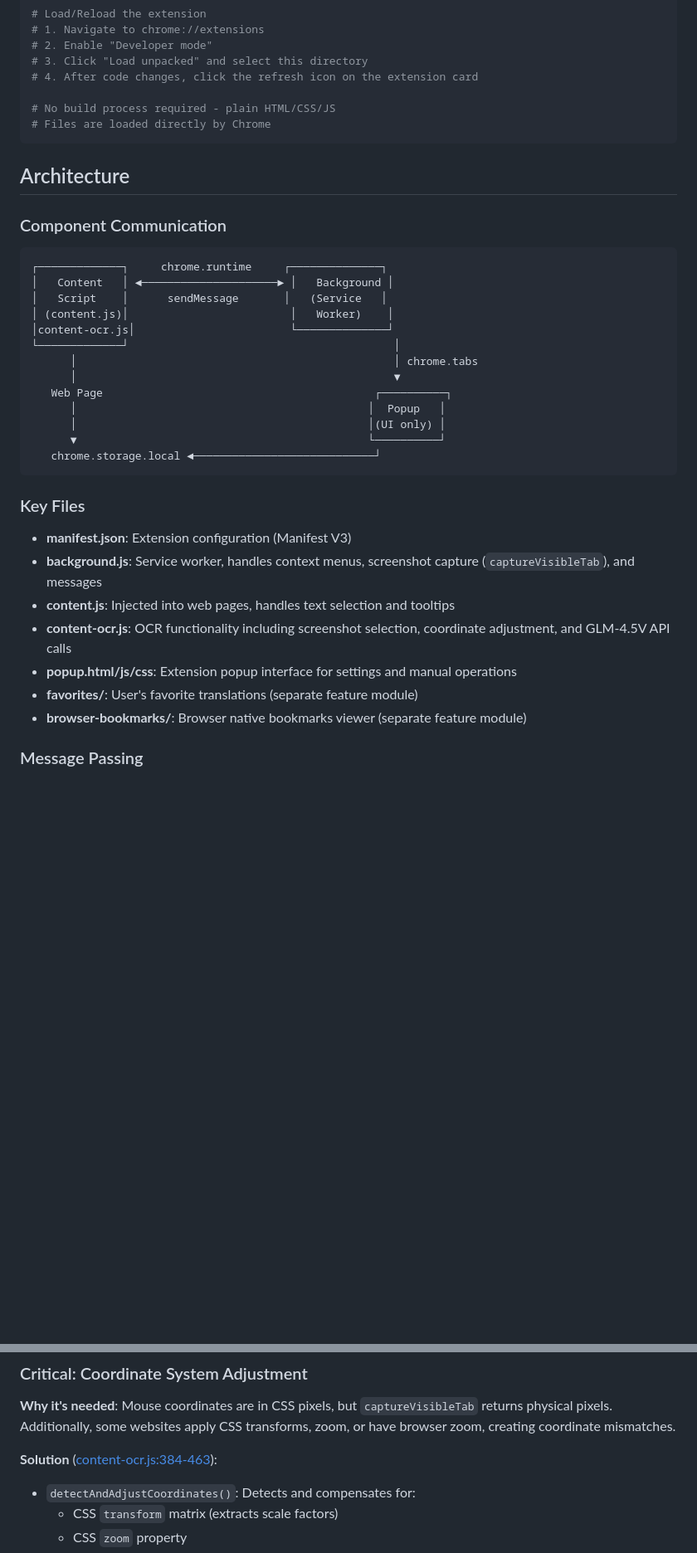
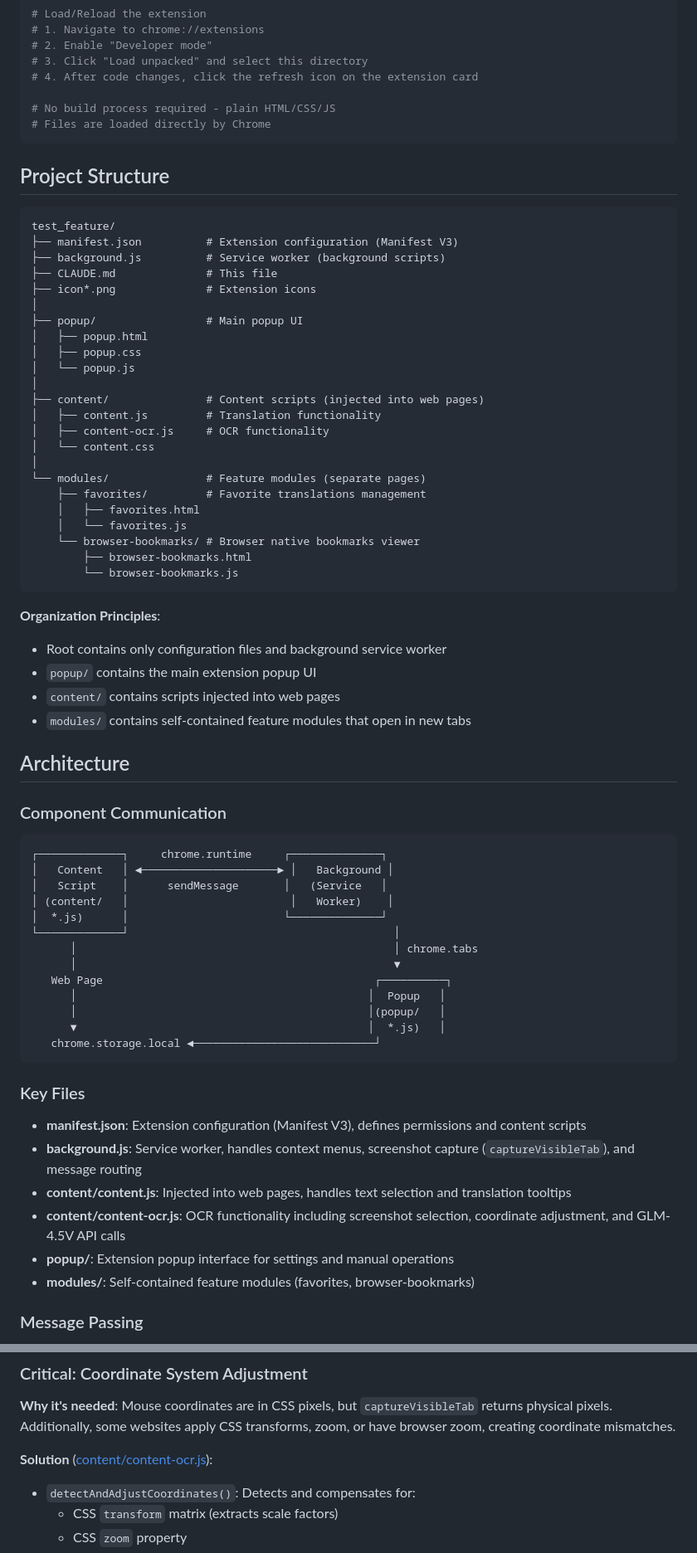
Before and after one commit to ZHLX2005/br_tb, a Markdown page: CLAUDE.md, 2 parts joined by grey strips. Shown at 83% size. GitHub-like rendering; blank space fills up the shorter version.

````diff
--- a/CLAUDE.md
+++ b/CLAUDE.md
@@ -21,6 +21,40 @@ This is a Chrome browser extension for demonstration and testing purposes. It sh
 # Files are loaded directly by Chrome
 ```
 
+## Project Structure
+
+```
+test_feature/
+├── manifest.json          # Extension configuration (Manifest V3)
+├── background.js          # Service worker (background scripts)
+├── CLAUDE.md              # This file
+├── icon*.png              # Extension icons
+│
+├── popup/                 # Main popup UI
+│   ├── popup.html
+│   ├── popup.css
+│   └── popup.js
+│
+├── content/               # Content scripts (injected into web pages)
+│   ├── content.js         # Translation functionality
+│   ├── content-ocr.js     # OCR functionality
+│   └── content.css
+│
+└── modules/               # Feature modules (separate pages)
+    ├── favorites/         # Favorite translations management
+    │   ├── favorites.html
+    │   └── favorites.js
+    └── browser-bookmarks/ # Browser native bookmarks viewer
+        ├── browser-bookmarks.html
+        └── browser-bookmarks.js
+```
+
+**Organization Principles**:
+- Root contains only configuration files and background service worker
+- `popup/` contains the main extension popup UI
+- `content/` contains scripts injected into web pages
+- `modules/` contains self-contained feature modules that open in new tabs
+
 ## Architecture
 
 ### Component Communication
@@ -29,27 +63,26 @@ This is a Chrome browser extension for demonstration and testing purposes. It sh
 ┌─────────────┐     chrome.runtime     ┌──────────────┐
 │   Content   │ ◄─────────────────────► │   Background │
 │   Script    │      sendMessage       │   (Service   │
-│ (content.js)│                         │   Worker)    │
-│content-ocr.js│                        └──────────────┘
+│ (content/   │                         │   Worker)    │
+│  *.js)      │                        └──────────────┘
 └─────────────┘                                         │
       │                                                 │ chrome.tabs
       │                                                 ▼
    Web Page                                          ┌──────────┐
       │                                             │  Popup   │
-      │                                             │(UI only) │
-      ▼                                             └──────────┘
+      │                                             │(popup/   │
+      ▼                                             │  *.js)   │
    chrome.storage.local ◄────────────────────────────┘
 ```
 
 ### Key Files
 
-- **manifest.json**: Extension configuration (Manifest V3)
-- **background.js**: Service worker, handles context menus, screenshot capture (`captureVisibleTab`), and messages
-- **content.js**: Injected into web pages, handles text selection and tooltips
-- **content-ocr.js**: OCR functionality including screenshot selection, coordinate adjustment, and GLM-4.5V API calls
-- **popup.html/js/css**: Extension popup interface for settings and manual operations
-- **favorites/**: User's favorite translations (separate feature module)
-- **browser-bookmarks/**: Browser native bookmarks viewer (separate feature module)
+- **manifest.json**: Extension configuration (Manifest V3), defines permissions and content scripts
+- **background.js**: Service worker, handles context menus, screenshot capture (`captureVisibleTab`), and message routing
+- **content/content.js**: Injected into web pages, handles text selection and translation tooltips
+- **content/content-ocr.js**: OCR functionality including screenshot selection, coordinate adjustment, and GLM-4.5V API calls
+- **popup/**: Extension popup interface for settings and manual operations
+- **modules/**: Self-contained feature modules (favorites, browser-bookmarks)
 
 ### Message Passing
 
@@ -114,7 +147,7 @@ The OCR feature uses a two-stage capture process:
 
 **Why it's needed**: Mouse coordinates are in CSS pixels, but `captureVisibleTab` returns physical pixels. Additionally, some websites apply CSS transforms, zoom, or have browser zoom, creating coordinate mismatches.
 
-**Solution** ([content-ocr.js:384-463](content-ocr.js#L384-L463)):
+**Solution** ([content/content-ocr.js](content/content-ocr.js)):
 - `detectAndAdjustCoordinates()`: Detects and compensates for:
   - CSS `transform` matrix (extracts scale factors)
   - CSS `zoom` property
````
Also changed, not shown: other parts of CLAUDE.md (+29 -24 lines).
